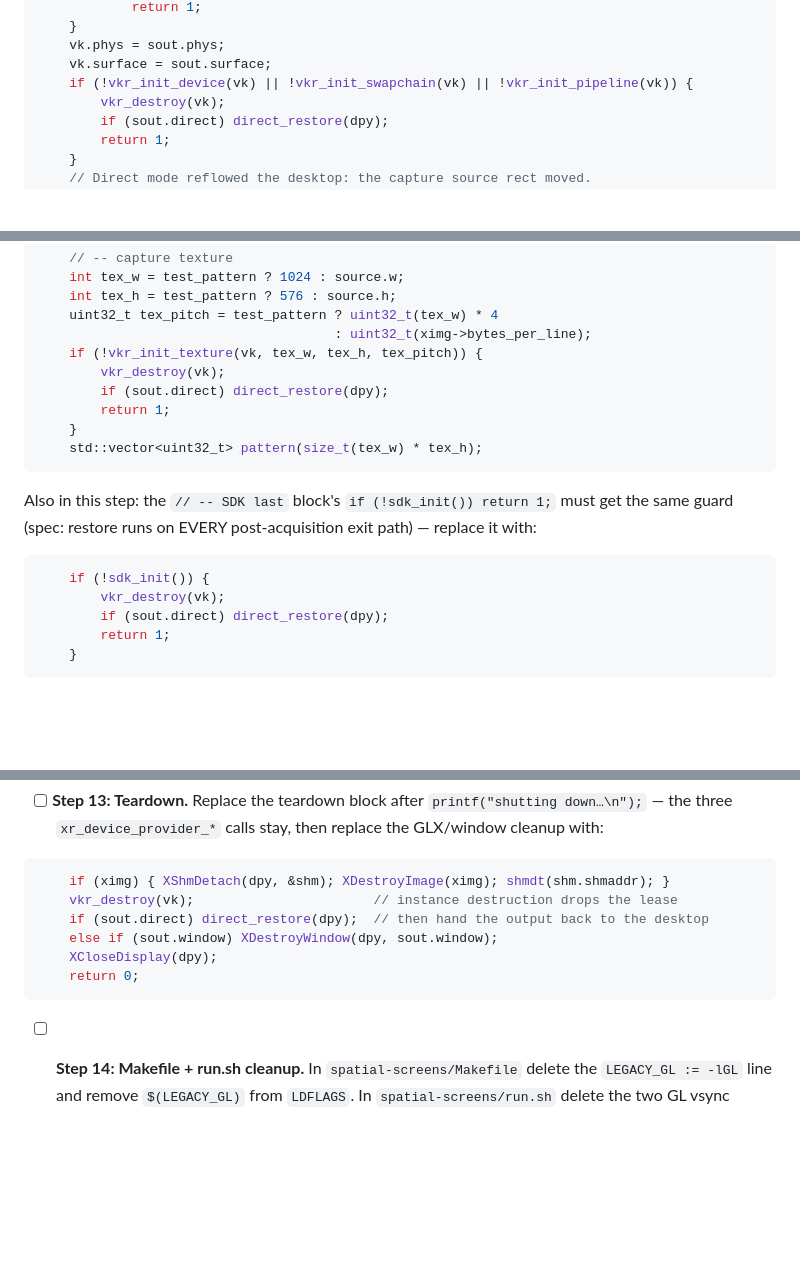
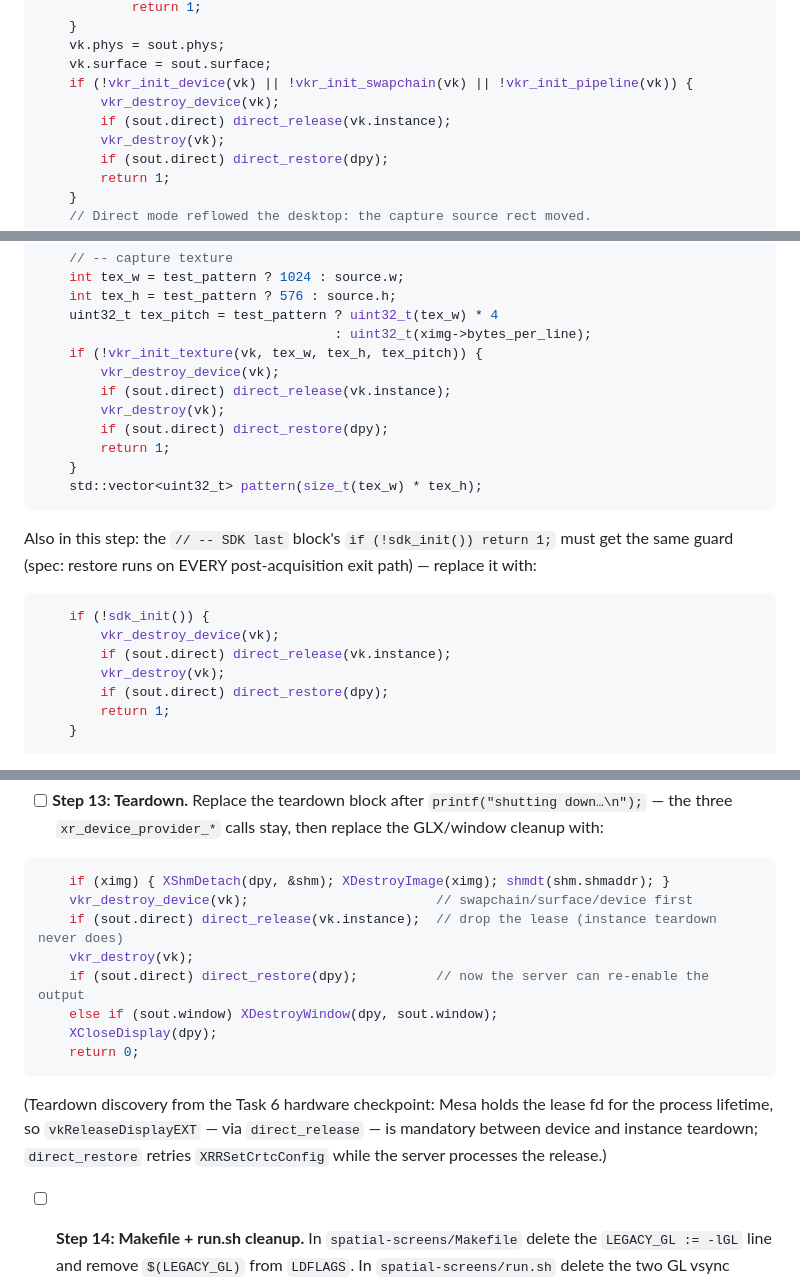
Before and after one commit to SalvatoreMastrangelo/Spatial-Screens, a Markdown page: docs/plan/2026-07-03-direct-mode-implementation.md, 3 parts joined by grey strips. Drawn GitHub-style; blank space fills up the shorter version.

Commit message:
Plan: teardown must direct_release the lease (Task 6 hardware finding)
Co-Authored-By: Claude Fable 5 <noreply@anthropic.com>
Claude-Session: https://claude.ai/code/session_01LnWzpRkXHbbNj1GnK2KTvC

````diff
--- a/docs/plan/2026-07-03-direct-mode-implementation.md
+++ b/docs/plan/2026-07-03-direct-mode-implementation.md
@@ -1473,6 +1473,8 @@ add `bool force_window = false;` next to the other option defaults, and update t
     vk.phys = sout.phys;
     vk.surface = sout.surface;
     if (!vkr_init_device(vk) || !vkr_init_swapchain(vk) || !vkr_init_pipeline(vk)) {
+        vkr_destroy_device(vk);
+        if (sout.direct) direct_release(vk.instance);
         vkr_destroy(vk);
         if (sout.direct) direct_restore(dpy);
         return 1;
@@ -1509,6 +1511,8 @@ add `bool force_window = false;` next to the other option defaults, and update t
     uint32_t tex_pitch = test_pattern ? uint32_t(tex_w) * 4
                                       : uint32_t(ximg->bytes_per_line);
     if (!vkr_init_texture(vk, tex_w, tex_h, tex_pitch)) {
+        vkr_destroy_device(vk);
+        if (sout.direct) direct_release(vk.instance);
         vkr_destroy(vk);
         if (sout.direct) direct_restore(dpy);
         return 1;
@@ -1520,6 +1524,8 @@ Also in this step: the `// -- SDK last` block's `if (!sdk_init()) return 1;` mus
 
 ```cpp
     if (!sdk_init()) {
+        vkr_destroy_device(vk);
+        if (sout.direct) direct_release(vk.instance);
         vkr_destroy(vk);
         if (sout.direct) direct_restore(dpy);
         return 1;
@@ -1634,12 +1640,16 @@ Also in this step: the `// -- SDK last` block's `if (!sdk_init()) return 1;` mus
 
 ```cpp
     if (ximg) { XShmDetach(dpy, &shm); XDestroyImage(ximg); shmdt(shm.shmaddr); }
-    vkr_destroy(vk);                       // instance destruction drops the lease
-    if (sout.direct) direct_restore(dpy);  // then hand the output back to the desktop
+    vkr_destroy_device(vk);                        // swapchain/surface/device first
+    if (sout.direct) direct_release(vk.instance);  // drop the lease (instance teardown never does)
+    vkr_destroy(vk);
+    if (sout.direct) direct_restore(dpy);          // now the server can re-enable the output
     else if (sout.window) XDestroyWindow(dpy, sout.window);
     XCloseDisplay(dpy);
     return 0;
 ```
+
+(Teardown discovery from the Task 6 hardware checkpoint: Mesa holds the lease fd for the process lifetime, so `vkReleaseDisplayEXT` — via `direct_release` — is mandatory between device and instance teardown; `direct_restore` retries `XRRSetCrtcConfig` while the server processes the release.)
 
 - [ ] **Step 14: Makefile + run.sh cleanup.** In `spatial-screens/Makefile` delete the `LEGACY_GL := -lGL` line and remove `$(LEGACY_GL)` from `LDFLAGS`. In `spatial-screens/run.sh` delete the two GL vsync exports and their comment (`# Force vsync on both driver stacks...`, `export vblank_mode=3`, `export __GL_SYNC_TO_VBLANK=1`) — Vulkan FIFO owns pacing now.
 
````
